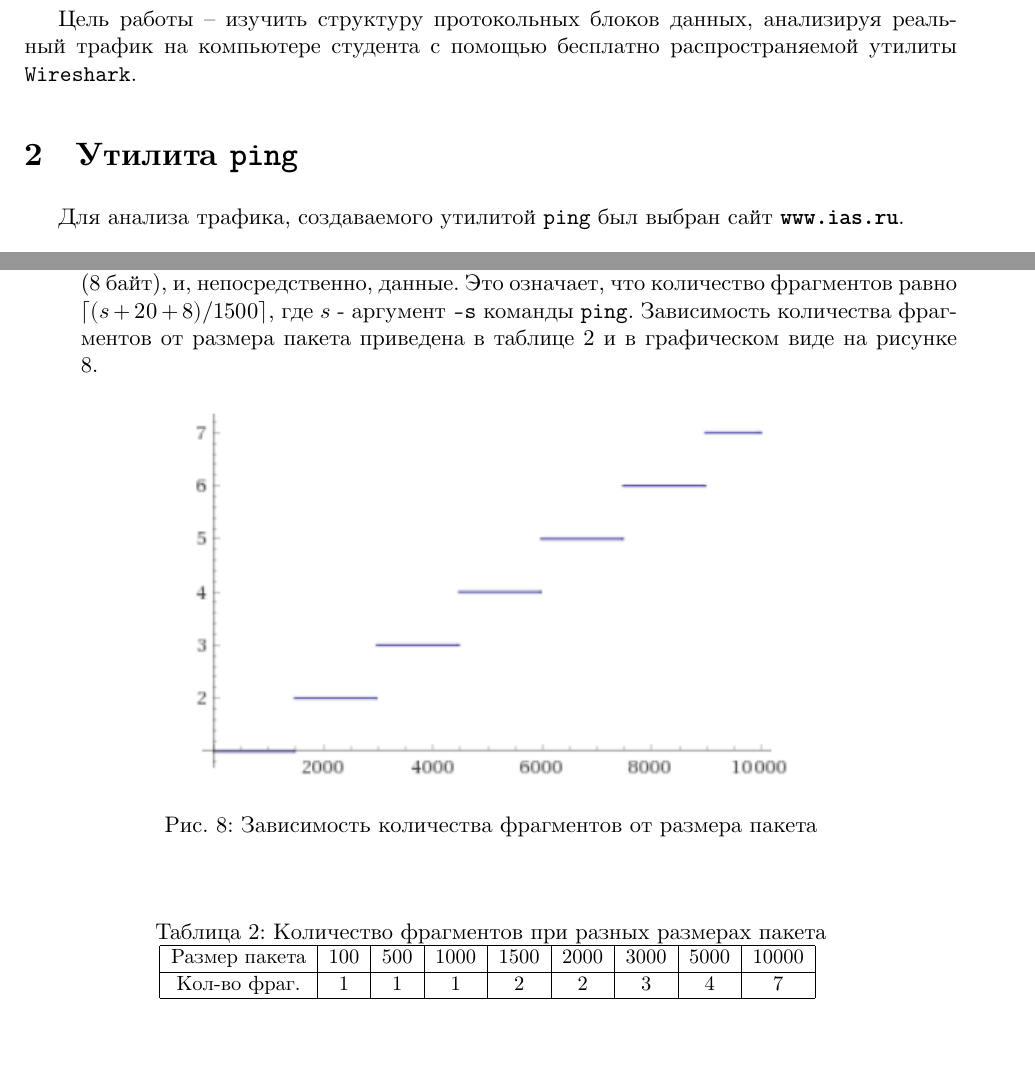
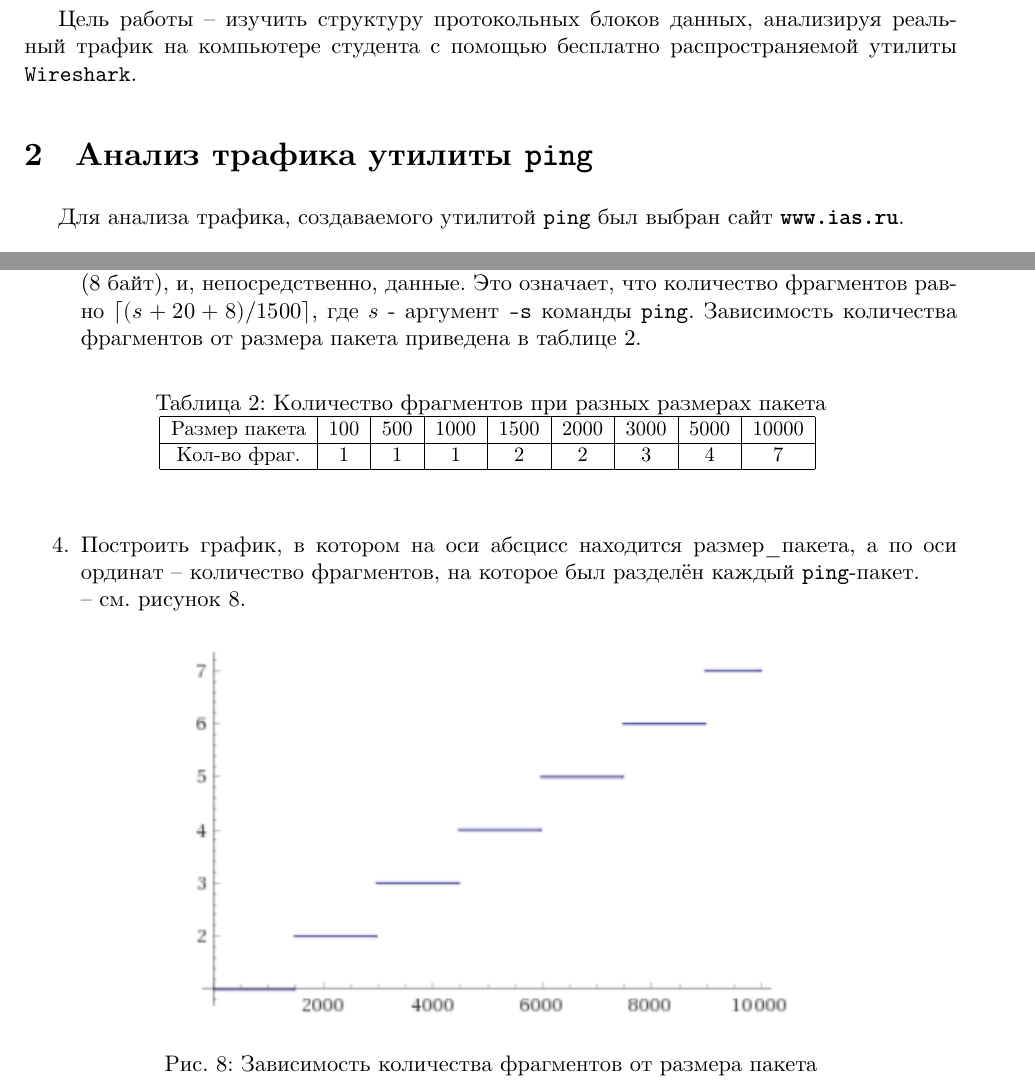
Before and after one commit to johnny-keker/itmo-3rd-year, a LaTeX document (computer-networks/lab-003/lab-003.tex): two parts of pages 3 and 6 of 7, joined at a grey line, cut so that both start at the same text, the shorter picture padded with empty space. Compiled offline with XeLaTeX; a missing font is replaced by an installed copy or a similar font.

Commit message:
<nets>[lab3] ping questions fixes

```diff
--- a/computer-networks/lab-003/lab-003.tex
+++ b/computer-networks/lab-003/lab-003.tex
@@ -83,7 +83,7 @@
 трафик на компьютере студента с помощью бесплатно распространяемой утилиты
 \texttt{Wireshark}.
 
-\section{Утилита \texttt{ping}}
+\section{Анализ трафика утилиты \texttt{ping}}
 
 Для анализа трафика, создаваемого утилитой \texttt{ping} был выбран сайт
 \textbf{\texttt{www.ias.ru}}.
@@ -180,10 +180,7 @@ IPv4 - протокол сетевого уровня. Подробные све
     (20 байт), \texttt{ICMP}-заголовок (8 байт), и, непосредственно, данные.
     Это означает, что количество фрагментов равно $\lceil ( s + 20 + 8 ) / 1500 \rceil$,
     где $s$ - аргумент \texttt{-s} команды \texttt{ping}. Зависимость количества
-    фрагментов от размера пакета приведена в таблице \ref{Tab:frag} и в
-    графическом виде на рисунке \ref{fig:frag}.
-
-    \figc{frag}{Зависимость количества фрагментов от размера пакета}{frag}{0.8}
+    фрагментов от размера пакета приведена в таблице \ref{Tab:frag}.
 
     \begin{table}[h]
     \begin{center}
@@ -200,6 +197,12 @@ IPv4 - протокол сетевого уровня. Подробные све
     \end{small}
     \end{center}
     \end{table}
+  \item  Построить график, в котором на оси абсцисс находится размер\_пакета,
+    а по оси ординат -- количество фрагментов, на которое был разделён каждый
+    \texttt{ping}-пакет.\\
+    -- см. рисунок \ref{fig:frag}.
+    \figc{frag}{Зависимость количества фрагментов от размера пакета}{frag}{0.8}
+
   \item Как изменить поле TTL с помощью утилиты ping?\\
     \begin{itemize}
       \item \texttt{Linux} : \texttt{ping -t ttl\_value}
```
Also changed, not shown: computer-networks/lab-003/lab-003.pdf, computer-networks/lab-003/lab-003.tex (1 more changed lines).
